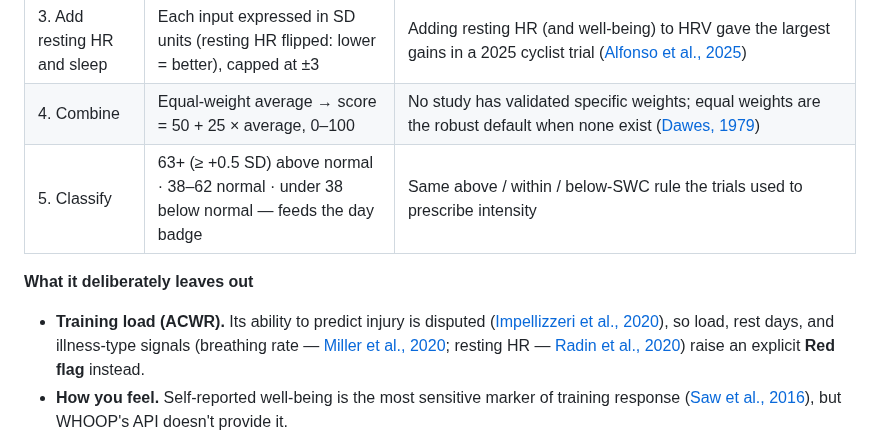
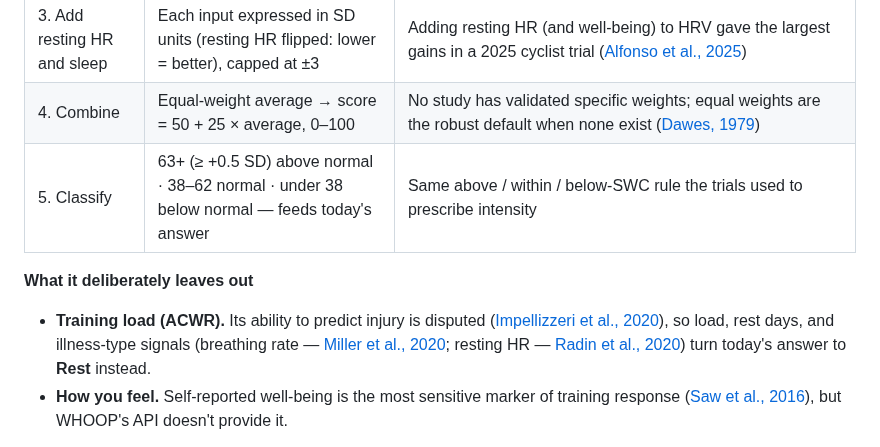
Before and after one commit to jpselwan123/whoop-dashboard, a Markdown page: README.md, the part around one of its changes. Rendered like a GitHub page.

```diff
--- a/README.md
+++ b/README.md
@@ -223,14 +222,14 @@ trend inside, above, or below your own normal?**
 | 2. Compare to *your* normal | Baseline = your rolling values over the 60 days before this week. Normal range = baseline mean ± 0.5 SD | ±0.5 SD is the "smallest worthwhile change" these trials use to choose hard vs easy days (mean ± 0.5 × SD, following Plews et al., 2012 — see [Carrasco-Poyatos et al., 2020](https://pmc.ncbi.nlm.nih.gov/articles/PMC7432021/)). Trials used a ~4-week baseline; 60 days is a steadier choice for everyday life |
 | 3. Add resting HR and sleep | Each input expressed in SD units (resting HR flipped: lower = better), capped at ±3 | Adding resting HR (and well-being) to HRV gave the largest gains in a 2025 cyclist trial ([Alfonso et al., 2025](https://pmc.ncbi.nlm.nih.gov/articles/PMC12485039/)) |
 | 4. Combine | Equal-weight average → score = 50 + 25 × average, 0–100 | No study has validated specific weights; equal weights are the robust default when none exist ([Dawes, 1979](https://www.researchgate.net/publication/232597503_The_robust_beauty_of_improper_linear_models_in_decision_making)) |
-| 5. Classify | 63+ (≥ +0.5 SD) above normal · 38–62 normal · under 38 below normal — feeds the day badge | Same above / within / below-SWC rule the trials used to prescribe intensity |
+| 5. Classify | 63+ (≥ +0.5 SD) above normal · 38–62 normal · under 38 below normal — feeds today's answer | Same above / within / below-SWC rule the trials used to prescribe intensity |
 
 **What it deliberately leaves out**
 - **Training load (ACWR).** Its ability to predict injury is disputed
   ([Impellizzeri et al., 2020](https://www.researchgate.net/publication/341936245_AcuteChronic_Workload_Ratio_Conceptual_Issues_and_Fundamental_Pitfalls)),
   so load, rest days, and illness-type signals (breathing rate —
   [Miller et al., 2020](https://pubmed.ncbi.nlm.nih.gov/33301493/); resting HR —
-  [Radin et al., 2020](https://pubmed.ncbi.nlm.nih.gov/33334565/)) raise an explicit **Red flag** instead.
+  [Radin et al., 2020](https://pubmed.ncbi.nlm.nih.gov/33334565/)) turn today's answer to **Rest** instead.
 - **How you feel.** Self-reported well-being is the most sensitive marker of training
   response ([Saw et al., 2016](https://pubmed.ncbi.nlm.nih.gov/26423706/)), but WHOOP's API
   doesn't provide it.
```
Also changed, not shown: other parts of README.md (+14 -15 lines), CLAUDE.md (+5 -5 lines), docs/screenshots/overview.png, 2 other files.
